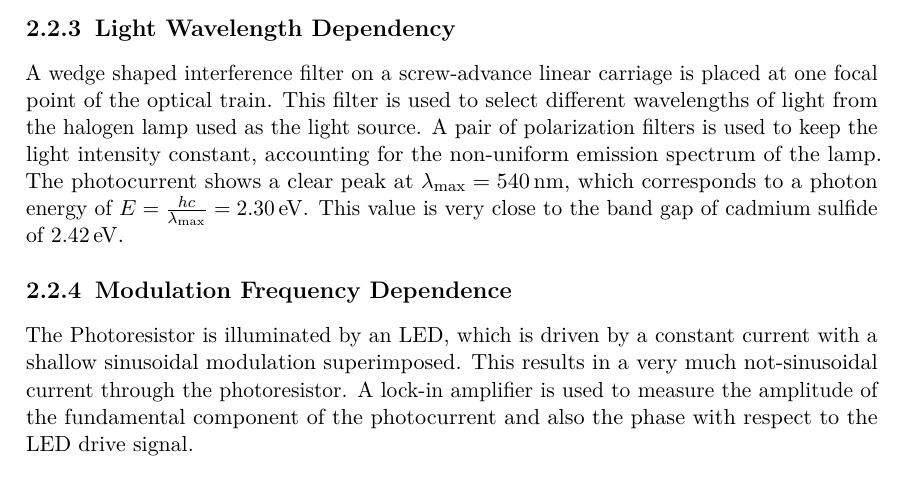
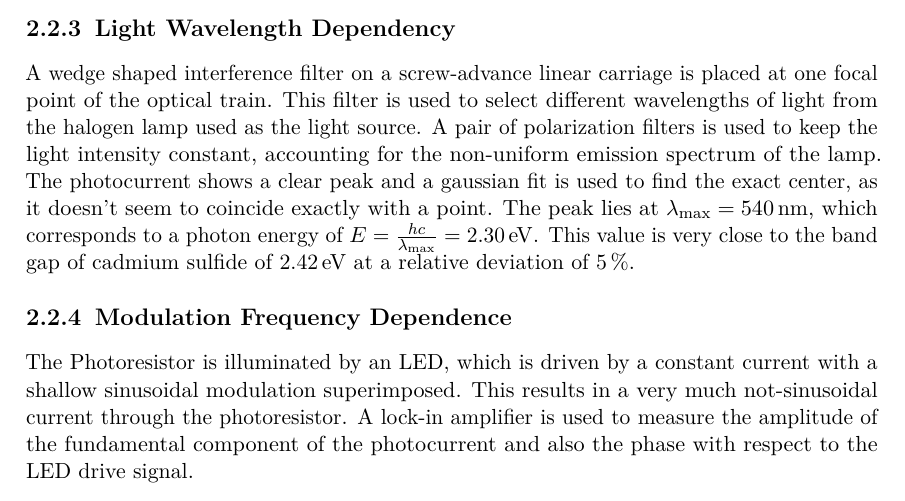
Before and after one commit to martin2250/P4-Physikalisches-Fortgeschrittenenpraktikum, a LaTeX document (04-Photoresistance/04-Photoresistance.tex, which reads 04-Photoresistance/chap/01-data.tex): part of page 8 of 9, cut so that both start at the same text. Compiled offline with pdfLaTeX; a LaTeX package or settings file that is missing is left out.

Commit message:
04 - finish

```diff
--- a/04-Photoresistance/chap/01-data.tex
+++ b/04-Photoresistance/chap/01-data.tex
@@ -64,8 +64,9 @@ We therefore conclude, that the concentration of equilibrium charge carriers is
 A wedge shaped interference filter on a screw-advance linear carriage is placed at one focal point of the optical train.
 This filter is used to select different wavelengths of light from the halogen lamp used as the light source.
 A pair of polarization filters is used to keep the light intensity constant, accounting for the non-uniform emission spectrum of the lamp.
-The photocurrent shows a clear peak at $\lambda_\text{max} = \SI{540}{\nano\meter}$, which corresponds to a photon energy of $E = \frac{h c}{\lambda_\text{max}} = \SI{2.30}{\electronvolt}$.
-This value is very close to the band gap of cadmium sulfide of \SI{2.42}{\electronvolt}.
+The photocurrent shows a clear peak and a gaussian fit is used to find the exact center, as it doesn't seem to coincide exactly with a point.
+The peak lies at $\lambda_\text{max} = \SI{540}{\nano\meter}$, which corresponds to a photon energy of $E = \frac{h c}{\lambda_\text{max}} = \SI{2.30}{\electronvolt}$.
+This value is very close to the band gap of cadmium sulfide of \SI{2.42}{\electronvolt} at a relative deviation of \SI{5}{\percent}.
 \begin{figure}
 	\centering
 	\includegraphics[width=.6\textwidth]{./data/plots/wavelength-current.pdf}
```
Also changed, not shown: 04-Photoresistance/data/Makefile.
